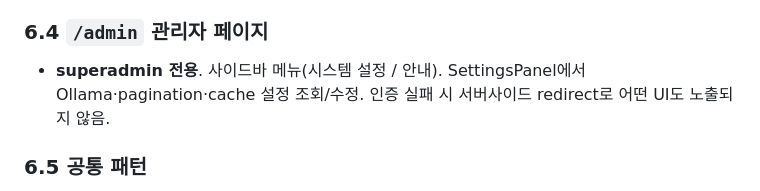
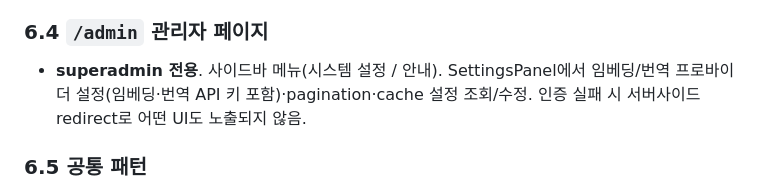
Before and after one commit to cunlim/embed, a Markdown page: docs/UI_GUIDE.md, the part around the change. Rendered like a GitHub page.

```diff
--- a/docs/UI_GUIDE.md
+++ b/docs/UI_GUIDE.md
@@ -107,7 +107,7 @@
 
 ### 6.4 `/admin` 관리자 페이지
 
-- **superadmin 전용**. 사이드바 메뉴(시스템 설정 / 안내). SettingsPanel에서 Ollama·pagination·cache 설정 조회/수정. 인증 실패 시 서버사이드 redirect로 어떤 UI도 노출되지 않음.
+- **superadmin 전용**. 사이드바 메뉴(시스템 설정 / 안내). SettingsPanel에서 임베딩/번역 프로바이더 설정(임베딩·번역 API 키 포함)·pagination·cache 설정 조회/수정. 인증 실패 시 서버사이드 redirect로 어떤 UI도 노출되지 않음.
 
 ### 6.5 공통 패턴
 
```
Also changed, not shown: docs/ADR.md (+4 -4 lines), docs/PRD.md (+1 -1 lines).
